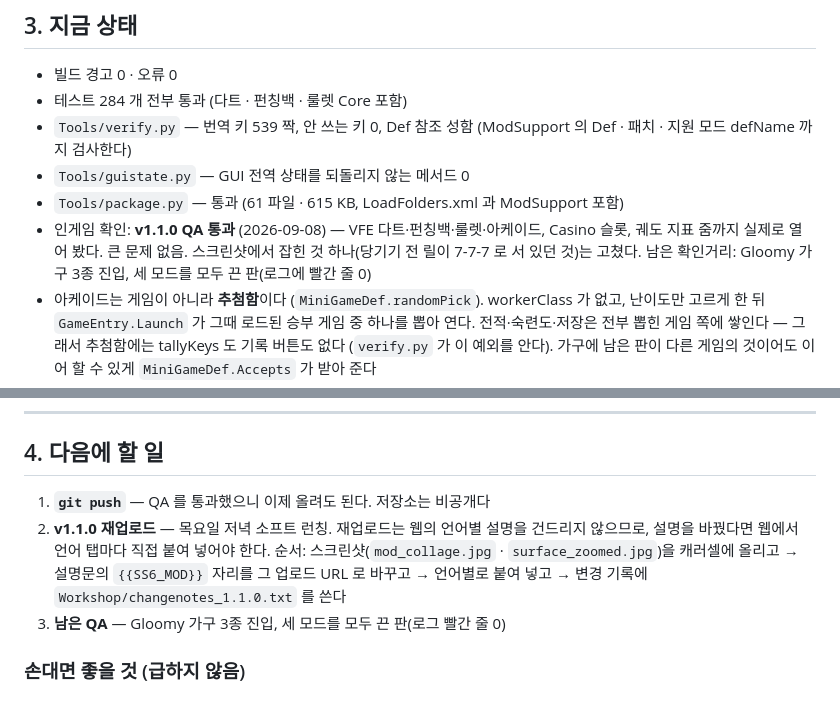
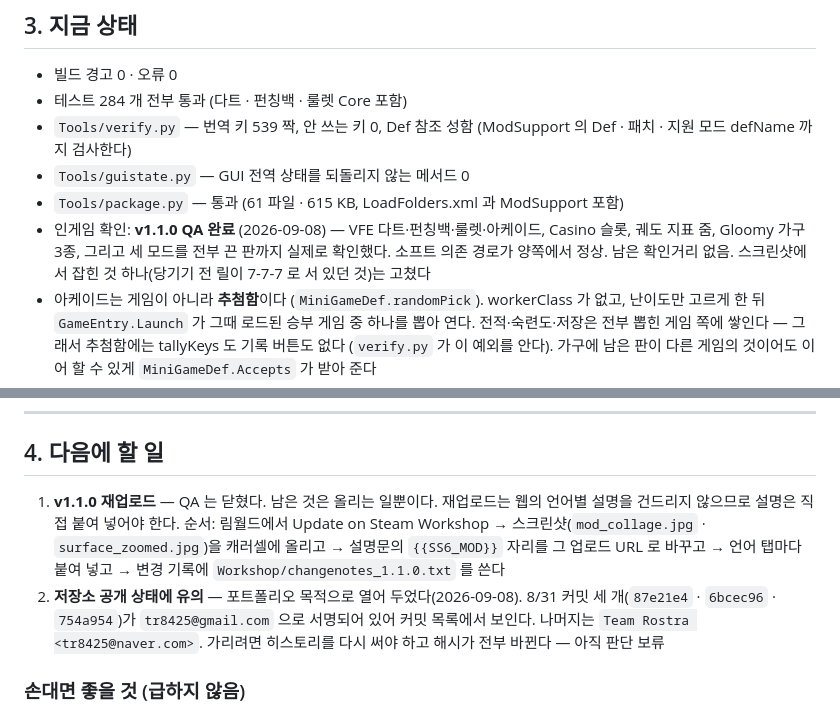
Before and after one commit to tr8425/PlayableRecreation, a Markdown page: HANDOFF.md, 2 parts joined by grey strips. GitHub-like rendering.

Commit message:
QA 완료: Gloomy 3종 · 모드 없는 판까지 확인
소프트 의존 경로를 양쪽에서 봤다 - 모드를 켠 판에서는 가구가 열리고,
셋 다 끈 판에서는 아무 일도 일어나지 않는다(로그 빨간 줄 0). v1.1.0 QA 는 닫혔다.

RELEASE.md 체크리스트에 "전부 끈 판" 항목을 넣어 다음 판에도 이 확인이 남게 했다.
HANDOFF 의 남은 할 일은 이제 재업로드 하나다.

Co-Authored-By: Claude Fable 5 <noreply@anthropic.com>

```diff
--- a/HANDOFF.md
+++ b/HANDOFF.md
@@ -74,10 +74,10 @@ Def 도 패치도 존재하지 않는다. About.xml 의존성은 여전히 0개
   (ModSupport 의 Def · 패치 · 지원 모드 defName 까지 검사한다)
 - `Tools/guistate.py` — GUI 전역 상태를 되돌리지 않는 메서드 0
 - `Tools/package.py` — 통과 (61 파일 · 615 KB, LoadFolders.xml 과 ModSupport 포함)
-- 인게임 확인: **v1.1.0 QA 통과** (2026-09-08) — VFE 다트·펀칭백·룰렛·아케이드,
-  Casino 슬롯, 궤도 지표 줌까지 실제로 열어 봤다. 큰 문제 없음.
-  스크린샷에서 잡힌 것 하나(당기기 전 릴이 7-7-7 로 서 있던 것)는 고쳤다.
-  남은 확인거리: Gloomy 가구 3종 진입, 세 모드를 모두 끈 판(로그에 빨간 줄 0)
+- 인게임 확인: **v1.1.0 QA 완료** (2026-09-08) — VFE 다트·펀칭백·룰렛·아케이드,
+  Casino 슬롯, 궤도 지표 줌, Gloomy 가구 3종, 그리고 세 모드를 전부 끈 판까지
+  실제로 확인했다. 소프트 의존 경로가 양쪽에서 정상. 남은 확인거리 없음.
+  스크린샷에서 잡힌 것 하나(당기기 전 릴이 7-7-7 로 서 있던 것)는 고쳤다
 - 아케이드는 게임이 아니라 **추첨함**이다 (`MiniGameDef.randomPick`). workerClass 가 없고,
   난이도만 고르게 한 뒤 `GameEntry.Launch` 가 그때 로드된 승부 게임 중 하나를 뽑아 연다.
   전적·숙련도·저장은 전부 뽑힌 게임 쪽에 쌓인다 — 그래서 추첨함에는 tallyKeys 도
@@ -124,13 +124,16 @@ Def 도 패치도 존재하지 않는다. About.xml 의존성은 여전히 0개
 
 ## 4. 다음에 할 일
 
-1. **`git push`** — QA 를 통과했으니 이제 올려도 된다. 저장소는 비공개다
-2. **v1.1.0 재업로드** — 목요일 저녁 소프트 런칭. 재업로드는 웹의 언어별 설명을
-   건드리지 않으므로, 설명을 바꿨다면 웹에서 언어 탭마다 직접 붙여 넣어야 한다.
-   순서: 스크린샷(`mod_collage.jpg` · `surface_zoomed.jpg`)을 캐러셀에 올리고 →
-   설명문의 `{{SS6_MOD}}` 자리를 그 업로드 URL 로 바꾸고 → 언어별로 붙여 넣고 →
-   변경 기록에 `Workshop/changenotes_1.1.0.txt` 를 쓴다
-3. **남은 QA** — Gloomy 가구 3종 진입, 세 모드를 모두 끈 판(로그 빨간 줄 0)
+1. **v1.1.0 재업로드** — QA 는 닫혔다. 남은 것은 올리는 일뿐이다.
+   재업로드는 웹의 언어별 설명을 건드리지 않으므로 설명은 직접 붙여 넣어야 한다.
+   순서: 림월드에서 Update on Steam Workshop → 스크린샷(`mod_collage.jpg` ·
+   `surface_zoomed.jpg`)을 캐러셀에 올리고 → 설명문의 `{{SS6_MOD}}` 자리를 그
+   업로드 URL 로 바꾸고 → 언어 탭마다 붙여 넣고 → 변경 기록에
+   `Workshop/changenotes_1.1.0.txt` 를 쓴다
+2. **저장소 공개 상태에 유의** — 포트폴리오 목적으로 열어 두었다(2026-09-08).
+   8/31 커밋 세 개(`87e21e4` · `6bcec96` · `754a954`)가 `tr8425@gmail.com` 으로
+   서명되어 있어 커밋 목록에서 보인다. 나머지는 `Team Rostra <tr8425@naver.com>`.
+   가리려면 히스토리를 다시 써야 하고 해시가 전부 바뀐다 — 아직 판단 보류
 
 ### 손대면 좋을 것 (급하지 않음)
 
```
Also changed, not shown: Feedback/FEEDBACK.md (+4 -1 lines), Workshop/RELEASE.md (+1 -0 lines).
